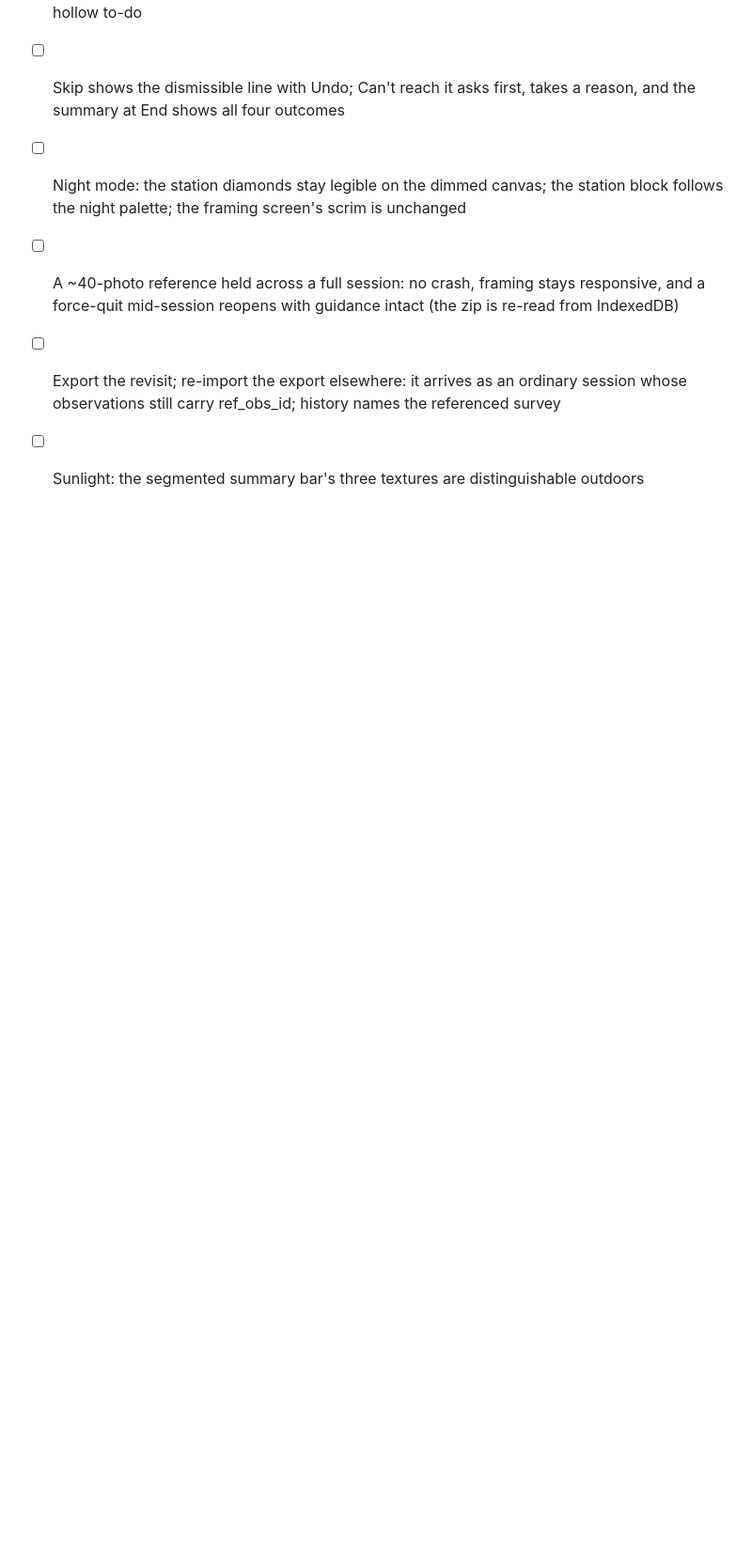
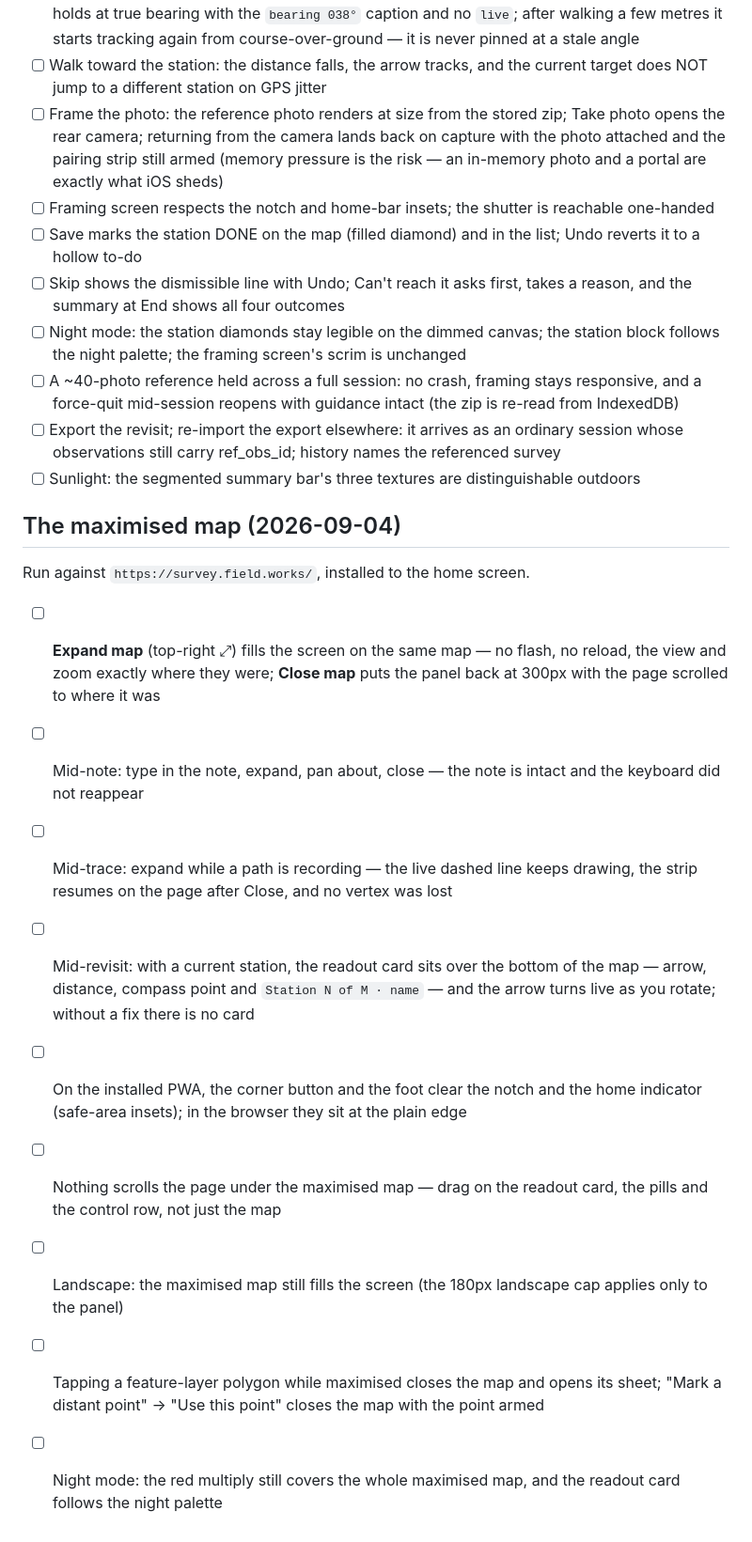
Before and after one commit to njakeman/survey-tool, a Markdown page: docs/ios-manual-checklist.md, the part around the change. Shown at 94% size. GitHub-like rendering; blank space fills up the shorter version.

```diff
--- a/docs/ios-manual-checklist.md
+++ b/docs/ios-manual-checklist.md
@@ -666,3 +666,28 @@ export zip in the Files app.
 - [ ] Export the revisit; re-import the export elsewhere: it arrives as an ordinary session
       whose observations still carry ref_obs_id; history names the referenced survey
 - [ ] Sunlight: the segmented summary bar's three textures are distinguishable outdoors
+
+## The maximised map (2026-09-04)
+
+Run against `https://survey.field.works/`, installed to the home screen.
+
+- [ ] **Expand map** (top-right ⤢) fills the screen on the same map — no flash, no reload, the
+      view and zoom exactly where they were; **Close map** puts the panel back at 300px with the
+      page scrolled to where it was
+- [ ] Mid-note: type in the note, expand, pan about, close — the note is intact and the
+      keyboard did not reappear
+- [ ] Mid-trace: expand while a path is recording — the live dashed line keeps drawing, the
+      strip resumes on the page after Close, and no vertex was lost
+- [ ] Mid-revisit: with a current station, the readout card sits over the bottom of the map —
+      arrow, distance, compass point and `Station N of M · name` — and the arrow turns live as
+      you rotate; without a fix there is no card
+- [ ] On the installed PWA, the corner button and the foot clear the notch and the home
+      indicator (safe-area insets); in the browser they sit at the plain edge
+- [ ] Nothing scrolls the page under the maximised map — drag on the readout card, the pills
+      and the control row, not just the map
+- [ ] Landscape: the maximised map still fills the screen (the 180px landscape cap applies only
+      to the panel)
+- [ ] Tapping a feature-layer polygon while maximised closes the map and opens its sheet;
+      "Mark a distant point" → "Use this point" closes the map with the point armed
+- [ ] Night mode: the red multiply still covers the whole maximised map, and the readout card
+      follows the night palette
```
Also changed, not shown: docs/styling.md (+59 -2 lines).
